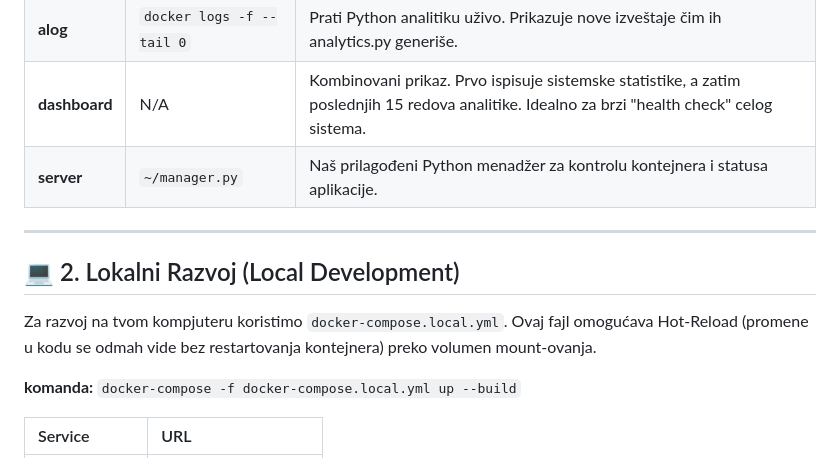
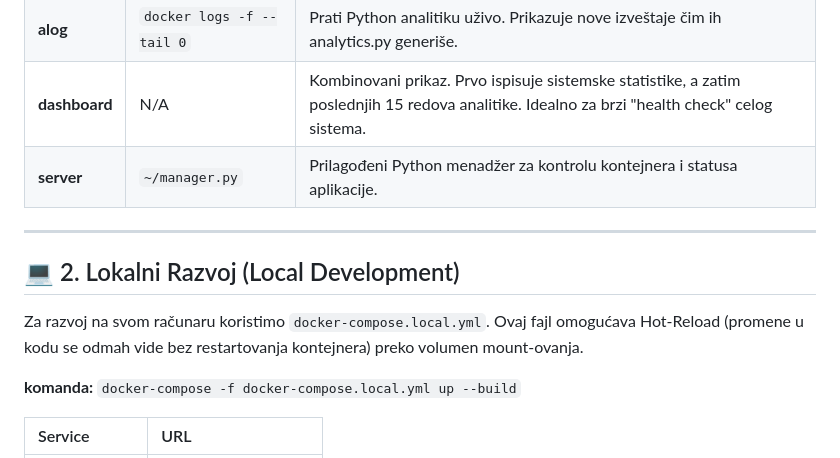
Before and after one commit to Ambrus1996/Vremenska-Prognoza, a Markdown page: README.md, the part around one of its changes. GitHub-like rendering.

```diff
--- a/README.md
+++ b/README.md
@@ -119,13 +119,13 @@ Korišćenjem aliase-a definisanih u `~/.bashrc`, imamo brzi pristup ključnim D
 | **stats** | `~/server-stats.sh` | Prikazuje trenutno zauzeće CPU, RAM memorije i disk prostora. Koristiti za proveru opterećenja servera. |
 | **alog** | `docker logs -f --tail 0` | Prati Python analitiku uživo. Prikazuje nove izveštaje čim ih analytics.py generiše. |
 | **dashboard** | N/A | Kombinovani prikaz. Prvo ispisuje sistemske statistike, a zatim poslednjih 15 redova analitike. Idealno za brzi "health check" celog sistema. |
-| **server** | `~/manager.py` | Naš prilagođeni Python menadžer za kontrolu kontejnera i statusa aplikacije. |
+| **server** | `~/manager.py` | Prilagođeni Python menadžer za kontrolu kontejnera i statusa aplikacije. |
 
 ---
 
 ## 💻 2. Lokalni Razvoj (Local Development)
 
-Za razvoj na tvom kompjuteru koristimo `docker-compose.local.yml`. Ovaj fajl omogućava Hot-Reload (promene u kodu se odmah vide bez restartovanja kontejnera) preko volumen mount-ovanja.
+Za razvoj na svom računaru koristimo `docker-compose.local.yml`. Ovaj fajl omogućava Hot-Reload (promene u kodu se odmah vide bez restartovanja kontejnera) preko volumen mount-ovanja.
 
 **komanda:** `docker-compose -f docker-compose.local.yml up --build`
 
```
Also changed, not shown: other parts of README.md (+10 -10 lines).
